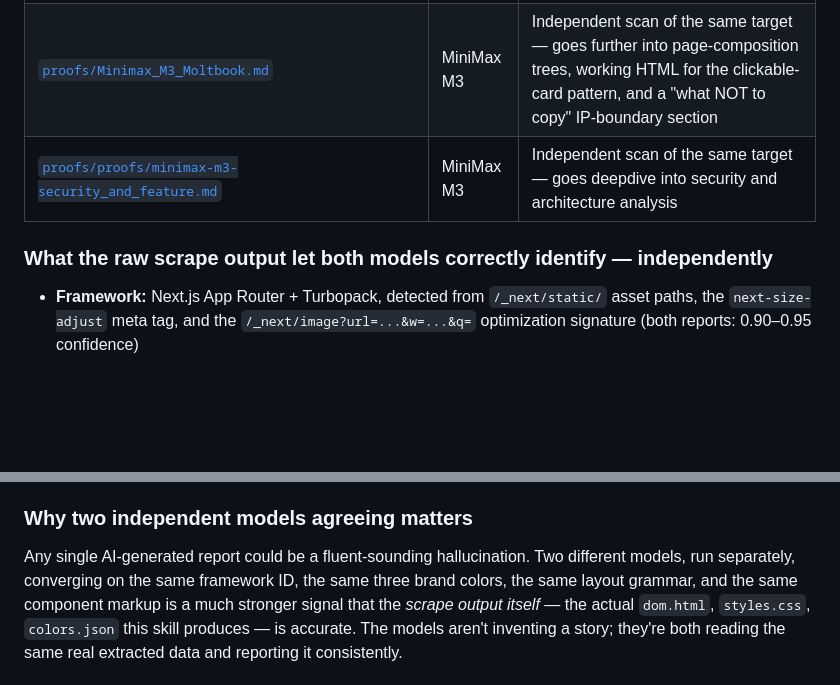
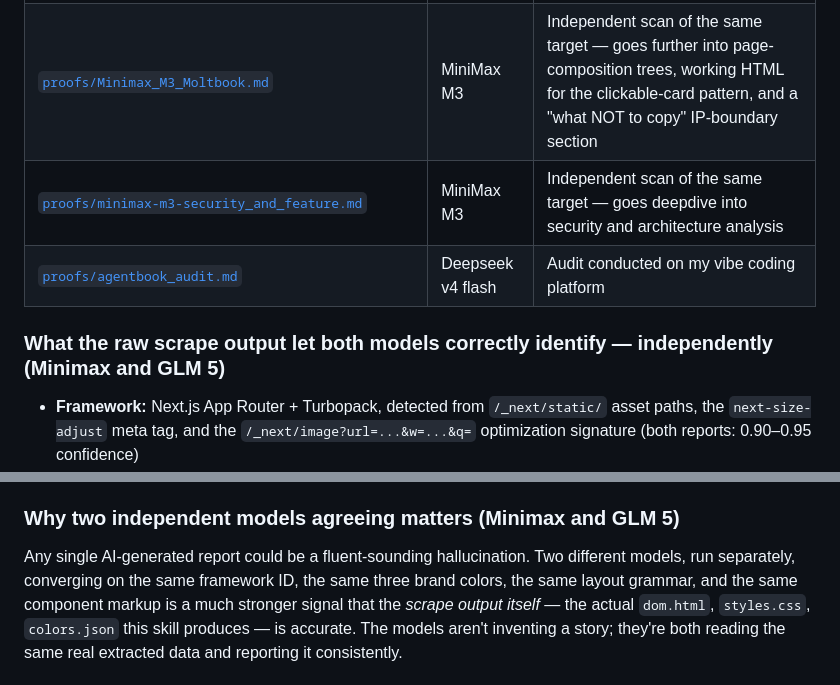
Before and after one commit to Mr-DS-ML-85/web-desg-skill, a Markdown page: proofs/README.md, 2 parts joined by grey strips. Drawn GitHub-style; blank space fills up the shorter version.

Commit message:
Update README.md with new proof documents and details

```diff
--- a/proofs/README.md
+++ b/proofs/README.md
@@ -8,9 +8,10 @@ This isn't a toy demo. Both artifacts below came from running this skill's full
 |---|---|---|
 | [`proofs/Moltbook_Design_Architecture_Report_GLM-5.pdf`](proofs/Moltbook_Design_Architecture_Report_GLM-5.pdf) | GLM 5 | 10-section report: tech stack, color/type/spacing tokens, layout grid, component vocabulary, animation & motion, z-index layering, information architecture |
 | [`proofs/Minimax_M3_Moltbook.md`](proofs/Minimax_M3_Moltbook.md) | MiniMax M3 | Independent scan of the same target — goes further into page-composition trees, working HTML for the clickable-card pattern, and a "what NOT to copy" IP-boundary section |
-| [`proofs/proofs/minimax-m3-security_and_feature.md`](proofs/minimax-m3-security_and_feature.md) | MiniMax M3 | Independent scan of the same target — goes deepdive into security and architecture analysis
+| [`proofs/minimax-m3-security_and_feature.md`](proofs/minimax-m3-security_and_feature.md) | MiniMax M3 | Independent scan of the same target — goes deepdive into security and architecture analysis
+| [`proofs/agentbook_audit.md`](proofs/agentbook_audit.md) | Deepseek v4 flash  | Audit conducted on my vibe coding platform
 
-### What the raw scrape output let both models correctly identify — independently
+### What the raw scrape output let both models correctly identify — independently (Minimax and GLM 5)
 
 - **Framework:** Next.js App Router + Turbopack, detected from `/_next/static/` asset paths, the `next-size-adjust` meta tag, and the `/_next/image?url=...&w=...&q=` optimization signature (both reports: 0.90–0.95 confidence)
 - **CSS approach:** Tailwind CSS via arbitrary-value syntax (`bg-[#1a1a1b]`, `text-[#e01b24]`) — no CSS Modules or CSS-in-JS hashes present
@@ -19,7 +20,7 @@ This isn't a toy demo. Both artifacts below came from running this skill's full
 - **Layout pattern:** dark sticky header with a 4px colored bottom border, transitioning to a light card-based feed — both reports named this independently
 - **Component-level detail:** the nested clickable-card technique (`<a class="absolute inset-0 z-0">` wrapping the row, with `relative z-10` on inner links) was reconstructed as literal, working markup — not a vague description
 
-### Why two independent models agreeing matters
+### Why two independent models agreeing matters (Minimax and GLM 5)
 
 Any single AI-generated report could be a fluent-sounding hallucination. Two different models, run separately, converging on the same framework ID, the same three brand colors, the same layout grammar, and the same component markup is a much stronger signal that the *scrape output itself* — the actual `dom.html`, `styles.css`, `colors.json` this skill produces — is accurate. The models aren't inventing a story; they're both reading the same real extracted data and reporting it consistently.
 
```
